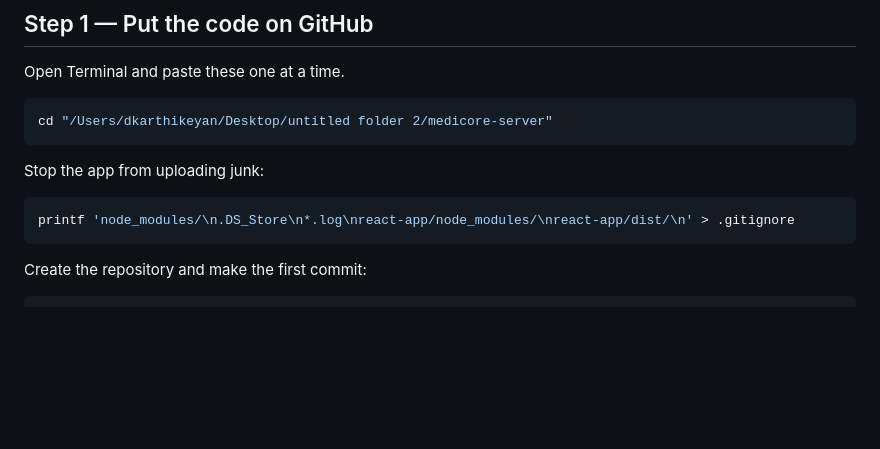
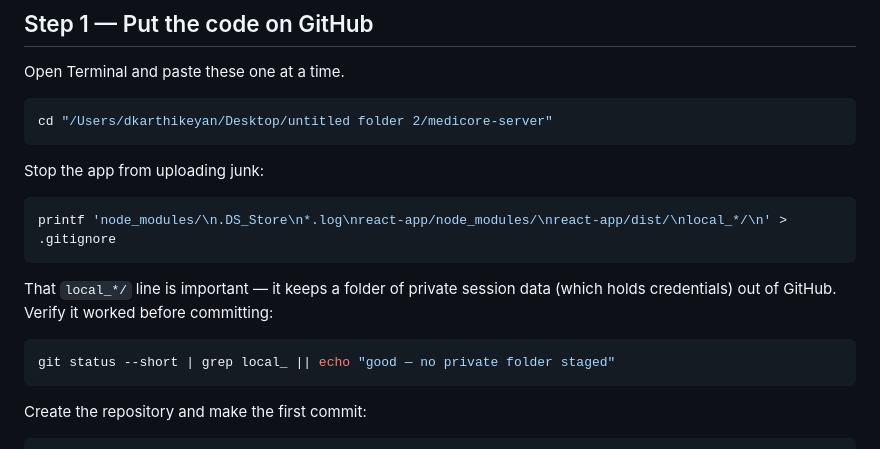
Before and after one commit to myresearch316-commits/Medicore-software, a Markdown page: DEPLOY.md, the part around the change. Drawn GitHub-style; blank space fills up the shorter version.

````diff
--- a/DEPLOY.md
+++ b/DEPLOY.md
@@ -22,7 +22,14 @@ cd "/Users/dkarthikeyan/Desktop/untitled folder 2/medicore-server"
 Stop the app from uploading junk:
 
 ```bash
-printf 'node_modules/\n.DS_Store\n*.log\nreact-app/node_modules/\nreact-app/dist/\n' > .gitignore
+printf 'node_modules/\n.DS_Store\n*.log\nreact-app/node_modules/\nreact-app/dist/\nlocal_*/\n' > .gitignore
+```
+
+That `local_*/` line is important — it keeps a folder of private session data (which
+holds credentials) out of GitHub. Verify it worked before committing:
+
+```bash
+git status --short | grep local_ || echo "good — no private folder staged"
 ```
 
 Create the repository and make the first commit:
````
Also changed, not shown: API.md (added, +97 -0 lines).
